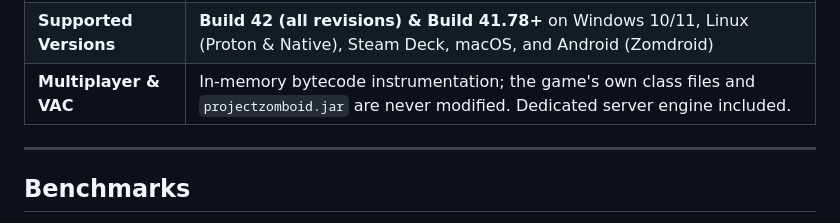
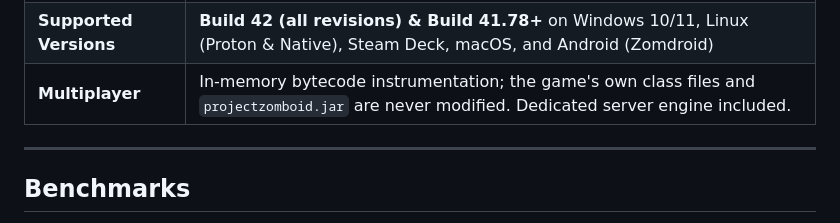
Before and after one commit to prop11/PZO-Launcher, a Markdown page: README.md, the part around the change. Drawn GitHub-style.

```diff
--- a/README.md
+++ b/README.md
@@ -19,7 +19,7 @@ Instead of replacing game classes on disk or relying on decompiled class overrid
 | **Wiki & Guides** | [Official PZO Wiki](https://github.com/prop11/PZO-Launcher/wiki) • [Manual Linux](https://github.com/prop11/PZO-Launcher/wiki/Manual-Linux-Installation) • [Zomdroid (Android)](https://github.com/prop11/PZO-Launcher/wiki/Zomdroid-Support-and-Installation) |
 | **Releases** | [github.com/prop11/PZO-Launcher/releases](https://github.com/prop11/PZO-Launcher/releases) (`Install.bat`, `pzo_optimizer.sh`, `pzo_optimizer.command`, `PZOptimEngine.jar`) |
 | **Supported Versions** | **Build 42 (all revisions) & Build 41.78+** on Windows 10/11, Linux (Proton & Native), Steam Deck, macOS, and Android (Zomdroid) |
-| **Multiplayer & VAC** | In-memory bytecode instrumentation; the game's own class files and `projectzomboid.jar` are never modified. Dedicated server engine included. |
+| **Multiplayer** | In-memory bytecode instrumentation; the game's own class files and `projectzomboid.jar` are never modified. Dedicated server engine included. |
 
 ---
 
```
